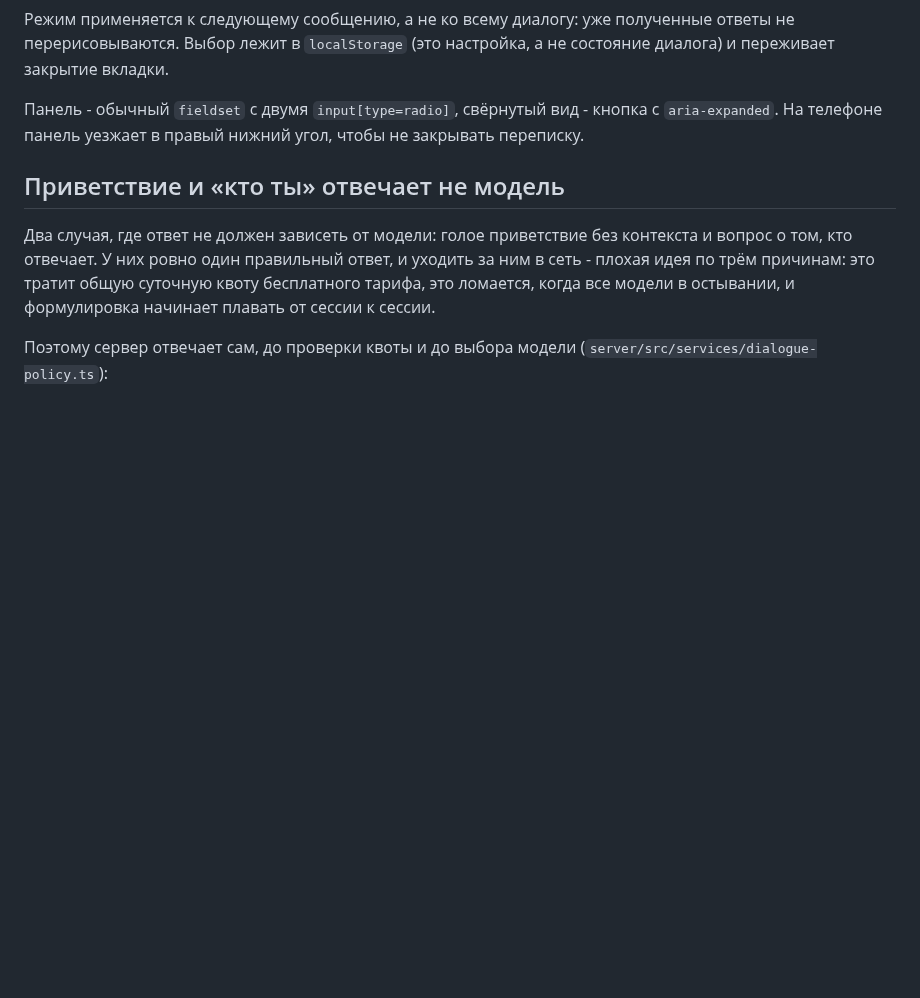
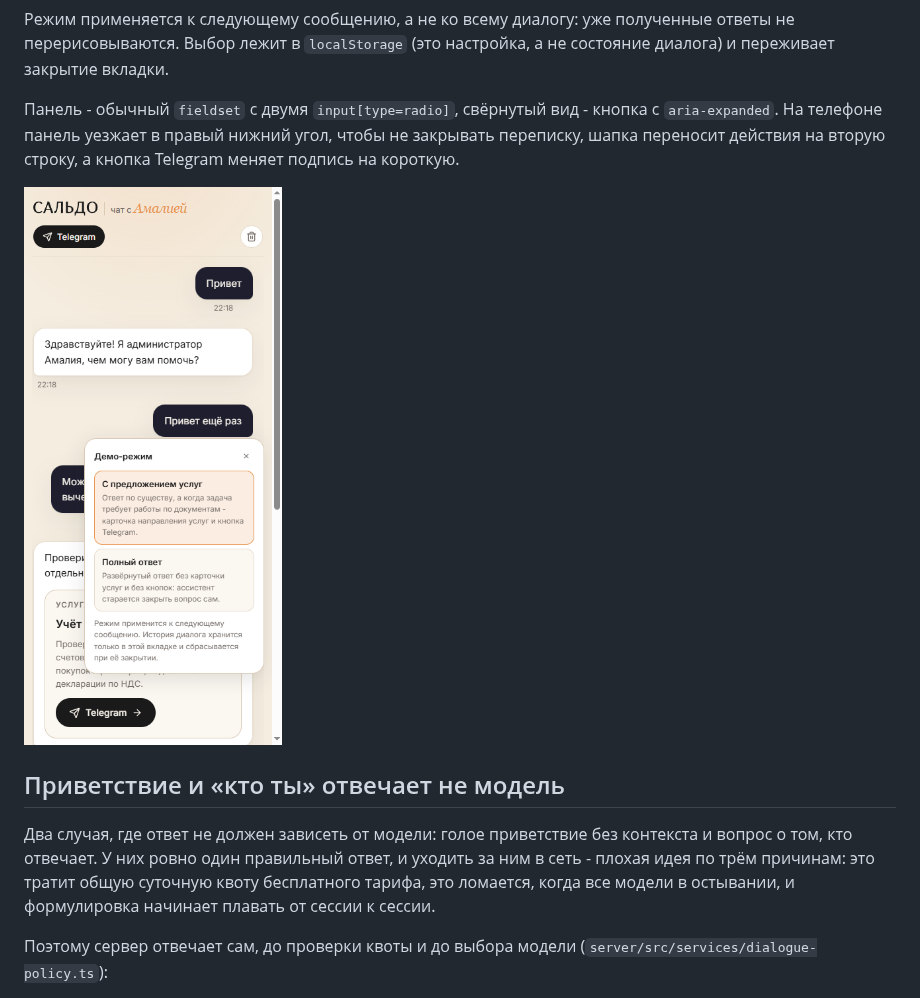
Before and after one commit to CityStas/saldo, a Markdown page: README.md, the part around the change. Drawn GitHub-style; pictures changed too: docs/mobile.png (added); blank space fills up the shorter version.

Commit message:
docs: the mobile layout of the demo panel and the header
The panel drops to the bottom-right corner on a phone instead of covering the
conversation, the header moves its actions to a second row, and the Telegram
button shortens its label.

```diff
--- a/README.md
+++ b/README.md
@@ -214,7 +214,10 @@ Express  ->  свои события: meta / delta / reasoning / error / done
 переживает закрытие вкладки.
 
 Панель - обычный `fieldset` с двумя `input[type=radio]`, свёрнутый вид - кнопка с
-`aria-expanded`. На телефоне панель уезжает в правый нижний угол, чтобы не закрывать переписку.
+`aria-expanded`. На телефоне панель уезжает в правый нижний угол, чтобы не закрывать переписку,
+шапка переносит действия на вторую строку, а кнопка Telegram меняет подпись на короткую.
+
+![Демо-панель и шапка на телефоне](docs/mobile.png)
 
 ## Приветствие и «кто ты» отвечает не модель
 
```
